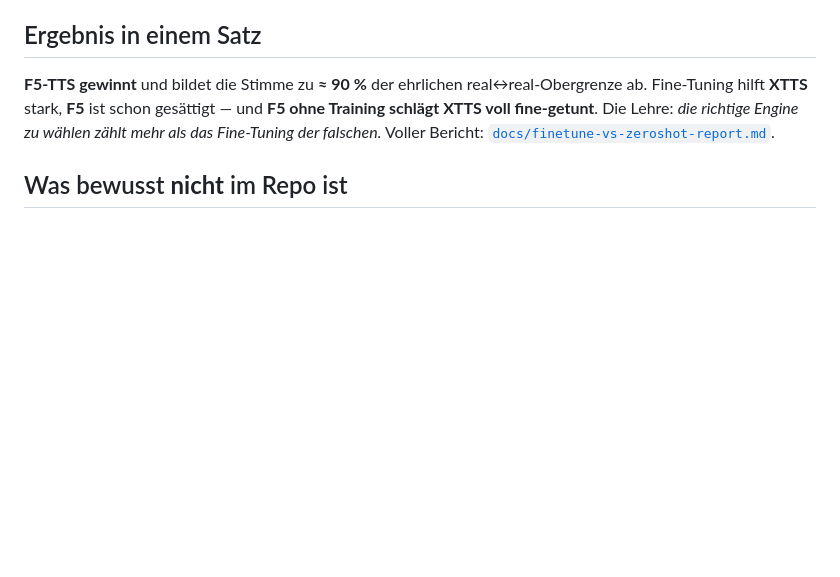
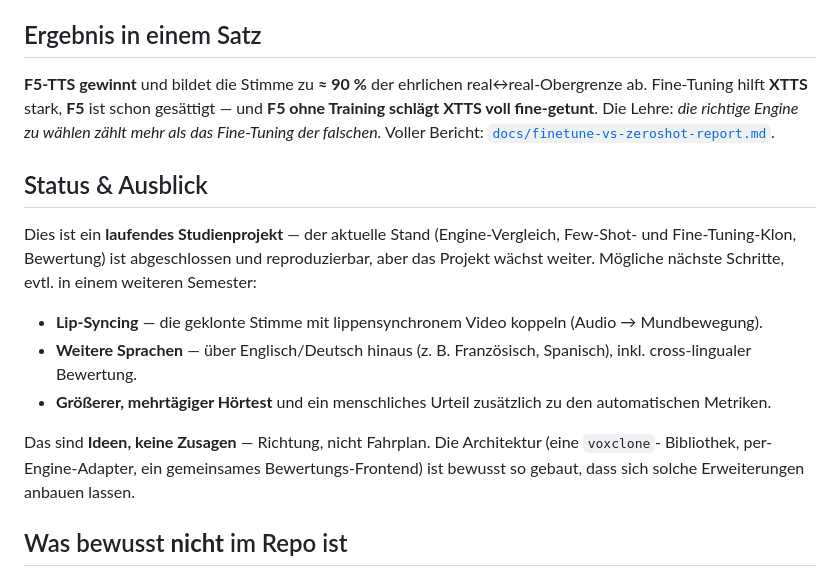
Before and after one commit to daniilbogatyrev/voxclone, a Markdown page: README.md, the part around the change. GitHub-like rendering; blank space fills up the shorter version.

Commit message:
docs: note ongoing project + roadmap (lip-sync, more languages)

```diff
--- a/README.md
+++ b/README.md
@@ -27,6 +27,21 @@ Fine-Tuning hilft **XTTS** stark, **F5** ist schon gesättigt — und **F5 ohne
 XTTS voll fine-getunt**. Die Lehre: *die richtige Engine zu wählen zählt mehr als das
 Fine-Tuning der falschen.* Voller Bericht:
 [`docs/finetune-vs-zeroshot-report.md`](docs/finetune-vs-zeroshot-report.md).
+
+## Status & Ausblick
+
+Dies ist ein **laufendes Studienprojekt** — der aktuelle Stand (Engine-Vergleich, Few-Shot-
+und Fine-Tuning-Klon, Bewertung) ist abgeschlossen und reproduzierbar, aber das Projekt wächst
+weiter. Mögliche nächste Schritte, evtl. in einem weiteren Semester:
+
+- **Lip-Syncing** — die geklonte Stimme mit lippensynchronem Video koppeln (Audio → Mundbewegung).
+- **Weitere Sprachen** — über Englisch/Deutsch hinaus (z. B. Französisch, Spanisch), inkl.
+  cross-lingualer Bewertung.
+- **Größerer, mehrtägiger Hörtest** und ein menschliches Urteil zusätzlich zu den automatischen Metriken.
+
+Das sind **Ideen, keine Zusagen** — Richtung, nicht Fahrplan. Die Architektur (eine `voxclone`-
+Bibliothek, per-Engine-Adapter, ein gemeinsames Bewertungs-Frontend) ist bewusst so gebaut, dass
+sich solche Erweiterungen anbauen lassen.
 
 ## Was bewusst **nicht** im Repo ist
 
```
